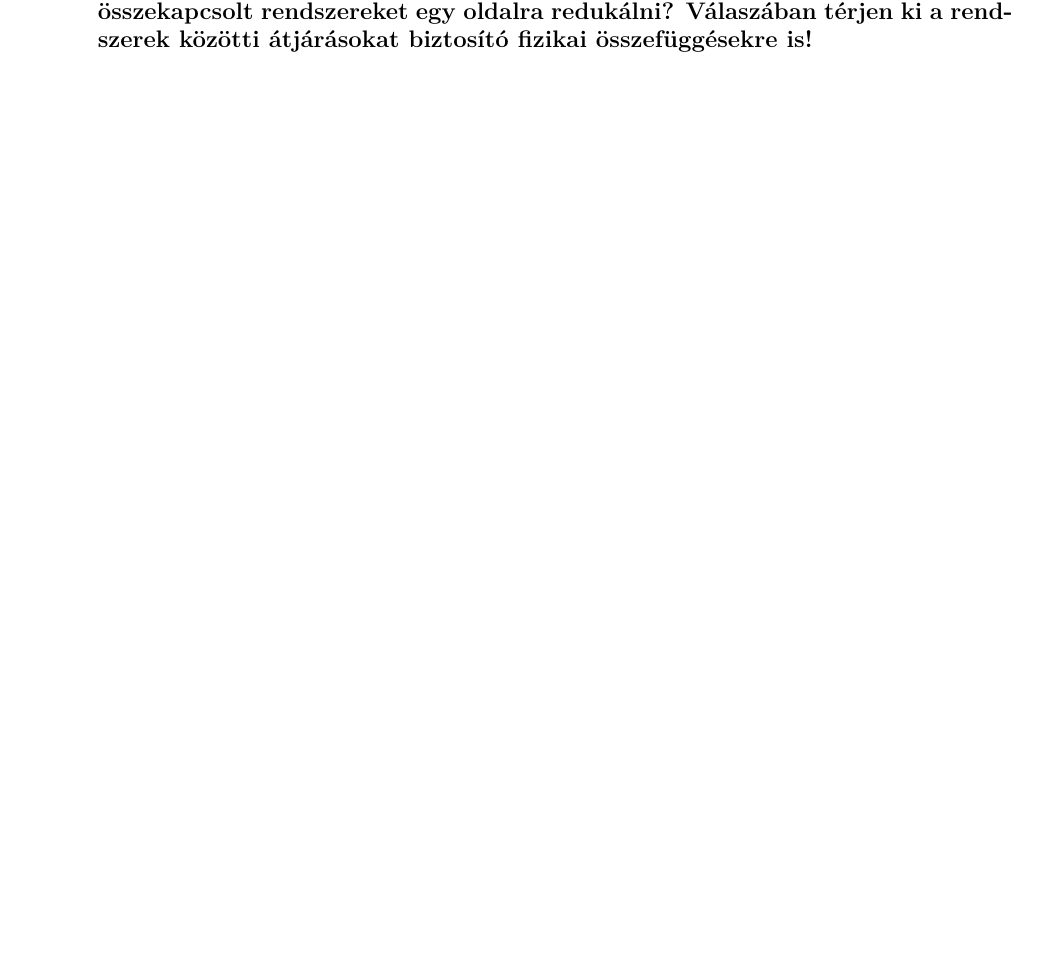
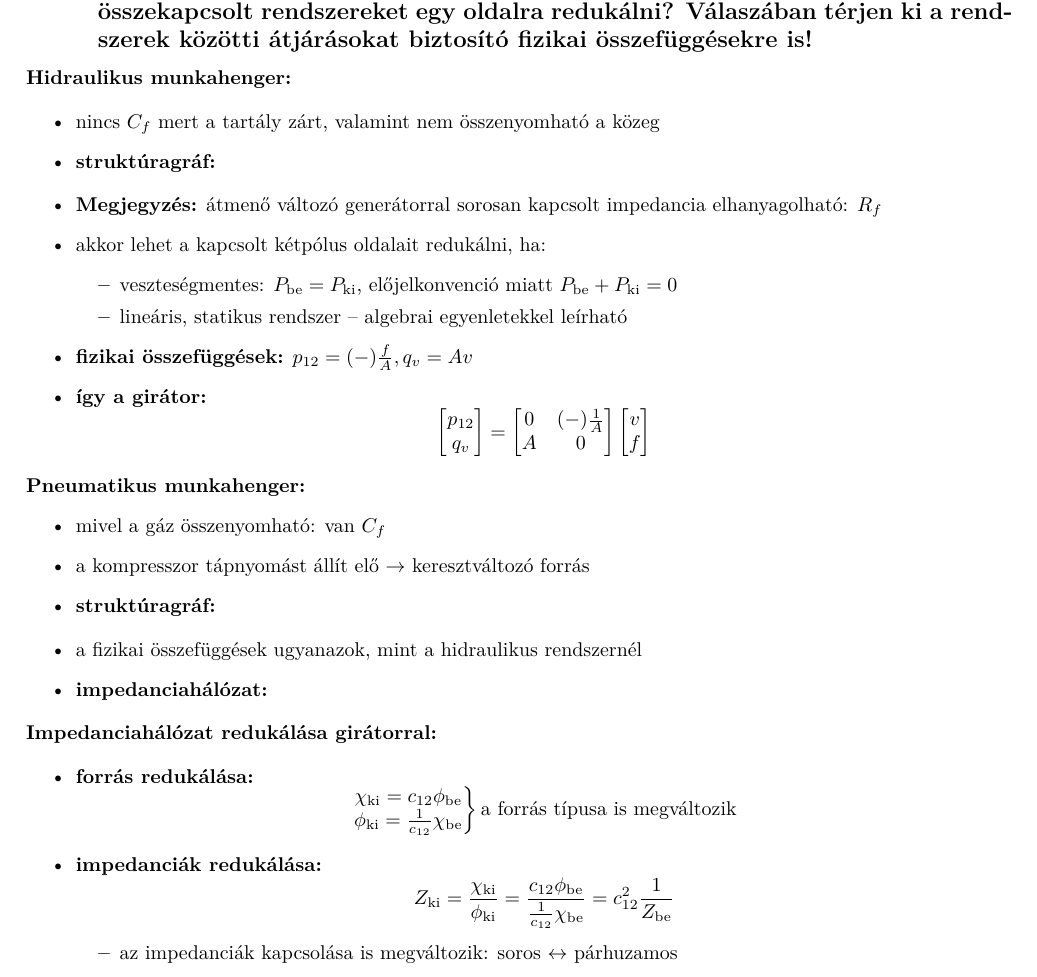
Before and after one commit to gergovari/mecha-v, a LaTeX document (main.tex, which reads content/mechatronika/subs/25.tex): part of page 44 of 74, cut so that both start at the same text, the shorter picture padded with empty space. Compiled offline with XeLaTeX.

Commit message:
add text and formulas for Mecha Q25

```diff
--- a/content/mechatronika/subs/25.tex
+++ b/content/mechatronika/subs/25.tex
@@ -1 +1,56 @@
 \subsection{Egy adott, tanult példa (hidraulikus és pneumatikus munkahenger) kapcsán ismertesse a struktúra gráf és az impedancia hálózat felrajzolásának lépéseit. Milyen feltételek teljesülése esetén és hogyan lehet csatolt kétpólus elemmel összekapcsolt rendszereket egy oldalra redukálni? Válaszában térjen ki a rendszerek közötti átjárásokat biztosító fizikai összefüggésekre is!}
+
+\noindent \textbf{Hidraulikus munkahenger:}
+
+% [Diagram: Hidraulikus munkahenger felépítése]
+
+\begin{itemize}
+    \item nincs $C_f$ mert a tartály zárt, valamint nem összenyomható a közeg
+    \item \textbf{struktúragráf:}
+\end{itemize}
+
+% [Diagram: Hidraulikus munkahenger struktúragráfja]
+
+\begin{itemize}
+    \item \textbf{Megjegyzés:} átmenő változó generátorral sorosan kapcsolt impedancia elhanyagolható: $R_f$
+    \item akkor lehet a kapcsolt kétpólus oldalait redukálni, ha:
+    \begin{itemize}
+        \item veszteségmentes: $P_{\text{be}} = P_{\text{ki}}$, előjelkonvenció miatt $P_{\text{be}} + P_{\text{ki}} = 0$
+        \item lineáris, statikus rendszer -- algebrai egyenletekkel leírható
+    \end{itemize}
+    \item \textbf{fizikai összefüggések:} $p_{12} = (-) \frac{f}{A}, q_v = A v$
+    \item \textbf{így a girátor:}
+    $$ \begin{bmatrix} p_{12} \\ q_v \end{bmatrix} = \begin{bmatrix} 0 & (-) \frac{1}{A} \\ A & 0 \end{bmatrix} \begin{bmatrix} v \\ f \end{bmatrix} $$
+\end{itemize}
+
+\noindent \textbf{Pneumatikus munkahenger:}
+\begin{itemize}
+    \item mivel a gáz összenyomható: van $C_f$
+    \item a kompresszor tápnyomást állít elő $\to$ keresztváltozó forrás
+    \item \textbf{struktúragráf:}
+\end{itemize}
+
+% [Diagram: Pneumatikus munkahenger struktúragráfja]
+
+\begin{itemize}
+    \item a fizikai összefüggések ugyanazok, mint a hidraulikus rendszernél
+    \item \textbf{impedanciahálózat:}
+\end{itemize}
+
+% [Diagram: Pneumatikus munkahenger impedanciahálózata]
+
+\noindent \textbf{Impedanciahálózat redukálása girátorral:}
+
+% [Diagram: Impedanciahálózat girátorral]
+
+\begin{itemize}
+    \item \textbf{forrás redukálása:}
+    $$ \left. \begin{matrix} \chi_{\text{ki}} = c_{12} \phi_{\text{be}} \\ \phi_{\text{ki}} = \frac{1}{c_{12}} \chi_{\text{be}} \end{matrix} \right\} \text{a forrás típusa is megváltozik} $$
+    \item \textbf{impedanciák redukálása:}
+    $$ Z_{\text{ki}} = \frac{\chi_{\text{ki}}}{\phi_{\text{ki}}} = \frac{c_{12} \phi_{\text{be}}}{\frac{1}{c_{12}} \chi_{\text{be}}} = c_{12}^2 \frac{1}{Z_{\text{be}}} $$
+    \begin{itemize}
+        \item az impedanciák kapcsolása is megváltozik: soros $\leftrightarrow$ párhuzamos
+    \end{itemize}
+\end{itemize}
+
+% [Diagram: Redukált hálózat girátor után]
```
